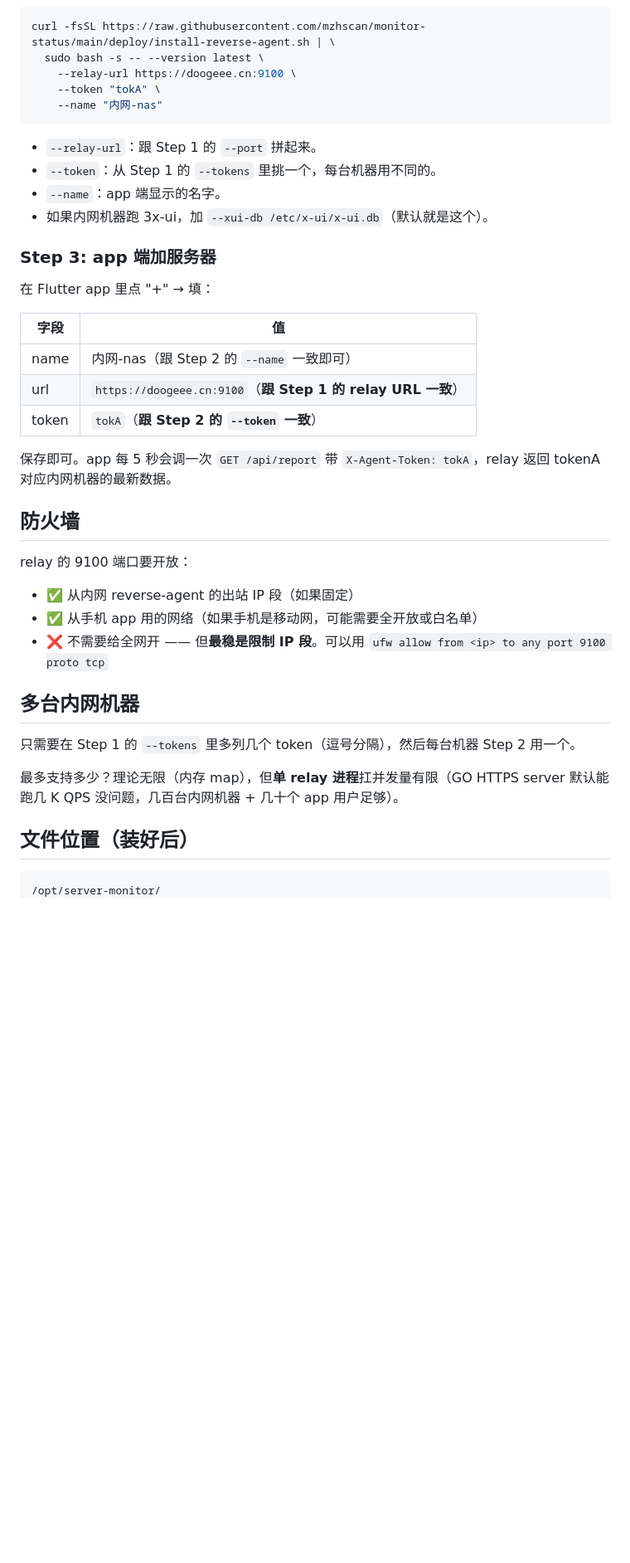
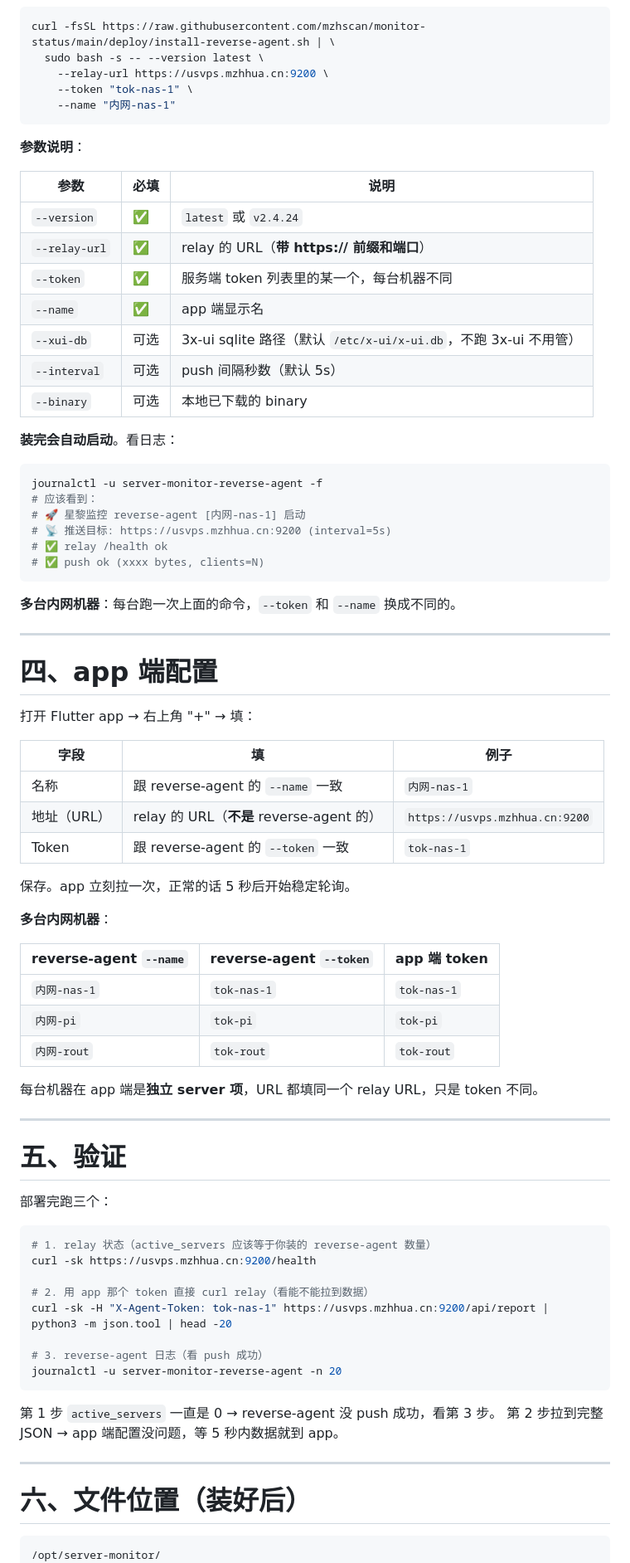
Before and after one commit to mzhscan/monitor-status, a Markdown page: relay/README.md, the part around one of its changes. Shown at 83% size. GitHub-like rendering; blank space fills up the shorter version.

Commit message:
docs: 完善 relay/README.md（分服务端/客户端两节）+ 主 README 加 relay 介绍

````diff
--- a/relay/README.md
+++ b/relay/README.md
@@ -55,43 +123,83 @@ curl -fsSL https://raw.githubusercontent.com/mzhscan/monitor-status/main/deploy/
 ```bash
 curl -fsSL https://raw.githubusercontent.com/mzhscan/monitor-status/main/deploy/install-reverse-agent.sh | \
   sudo bash -s -- --version latest \
-    --relay-url https://doogeee.cn:9100 \
-    --token "tokA" \
-    --name "内网-nas"
+    --relay-url https://usvps.mzhhua.cn:9200 \
+    --token "tok-nas-1" \
+    --name "内网-nas-1"
 ```
 
-- `--relay-url`：跟 Step 1 的 `--port` 拼起来。
-- `--token`：从 Step 1 的 `--tokens` 里挑一个，每台机器用不同的。
-- `--name`：app 端显示的名字。
-- 如果内网机器跑 3x-ui，加 `--xui-db /etc/x-ui/x-ui.db`（默认就是这个）。
+**参数说明**：
 
-### Step 3: app 端加服务器
+| 参数 | 必填 | 说明 |
+|---|---|---|
+| `--version` | ✅ | `latest` 或 `v2.4.24` |
+| `--relay-url` | ✅ | relay 的 URL（**带 https:// 前缀和端口**） |
+| `--token` | ✅ | 服务端 token 列表里的某一个，每台机器不同 |
+| `--name` | ✅ | app 端显示名 |
+| `--xui-db` | 可选 | 3x-ui sqlite 路径（默认 `/etc/x-ui/x-ui.db`，不跑 3x-ui 不用管） |
+| `--interval` | 可选 | push 间隔秒数（默认 5s） |
+| `--binary` | 可选 | 本地已下载的 binary |
 
-在 Flutter app 里点 "+" → 填：
+**装完会自动启动**。看日志：
 
-| 字段 | 值 |
-|---|---|
-| name | 内网-nas（跟 Step 2 的 `--name` 一致即可） |
-| url | `https://doogeee.cn:9100`（**跟 Step 1 的 relay URL 一致**） |
-| token | `tokA`（**跟 Step 2 的 `--token` 一致**） |
+```bash
+journalctl -u server-monitor-reverse-agent -f
+# 应该看到：
+# 🚀 星黎监控 reverse-agent [内网-nas-1] 启动
+# 📡 推送目标: https://usvps.mzhhua.cn:9200 (interval=5s)
+# ✅ relay /health ok
+# ✅ push ok (xxxx bytes, clients=N)
+```
 
-保存即可。app 每 5 秒会调一次 `GET /api/report` 带 `X-Agent-Token: tokA`，relay 返回 tokenA 对应内网机器的最新数据。
+**多台内网机器**：每台跑一次上面的命令，`--token` 和 `--name` 换成不同的。
 
-## 防火墙
+---
 
-relay 的 9100 端口要开放：
+# 四、app 端配置
 
-- ✅ 从内网 reverse-agent 的出站 IP 段（如果固定）
-- ✅ 从手机 app 用的网络（如果手机是移动网，可能需要全开放或白名单）
-- ❌ 不需要给全网开 —— 但**最稳是限制 IP 段**。可以用 `ufw allow from <ip> to any port 9100 proto tcp`
+打开 Flutter app → 右上角 "+" → 填：
 
-## 多台内网机器
+| 字段 | 填 | 例子 |
+|---|---|---|
+| 名称 | 跟 reverse-agent 的 `--name` 一致 | `内网-nas-1` |
+| 地址（URL） | relay 的 URL（**不是** reverse-agent 的） | `https://usvps.mzhhua.cn:9200` |
+| Token | 跟 reverse-agent 的 `--token` 一致 | `tok-nas-1` |
 
-只需要在 Step 1 的 `--tokens` 里多列几个 token（逗号分隔），然后每台机器 Step 2 用一个。
+保存。app 立刻拉一次，正常的话 5 秒后开始稳定轮询。
 
-最多支持多少？理论无限（内存 map），但**单 relay 进程**扛并发量有限（GO HTTPS server 默认能跑几 K QPS 没问题，几百台内网机器 + 几十个 app 用户足够）。
+**多台内网机器**：
 
-## 文件位置（装好后）
+| reverse-agent `--name` | reverse-agent `--token` | app 端 token |
+|---|---|---|
+| `内网-nas-1` | `tok-nas-1` | `tok-nas-1` |
+| `内网-pi` | `tok-pi` | `tok-pi` |
+| `内网-rout` | `tok-rout` | `tok-rout` |
+
+每台机器在 app 端是**独立 server 项**，URL 都填同一个 relay URL，只是 token 不同。
+
+---
+
+# 五、验证
+
+部署完跑三个：
+
+```bash
+# 1. relay 状态（active_servers 应该等于你装的 reverse-agent 数量）
+curl -sk https://usvps.mzhhua.cn:9200/health
+
+# 2. 用 app 那个 token 直接 curl relay（看能不能拉到数据）
+curl -sk -H "X-Agent-Token: tok-nas-1" https://usvps.mzhhua.cn:9200/api/report | python3 -m json.tool | head -20
+
+# 3. reverse-agent 日志（看 push 成功）
+journalctl -u server-monitor-reverse-agent -n 20
+```
+
+第 1 步 `active_servers` 一直是 0 → reverse-agent 没 push 成功，看第 3 步。
+第 2 步拉到完整 JSON → app 端配置没问题，等 5 秒内数据就到 app。
+
+---
+
+# 六、文件位置（装好后）
 
 ```
 /opt/server-monitor/
````
Also changed, not shown: other parts of relay/README.md (+131 -27 lines), README.md (+25 -0 lines).
